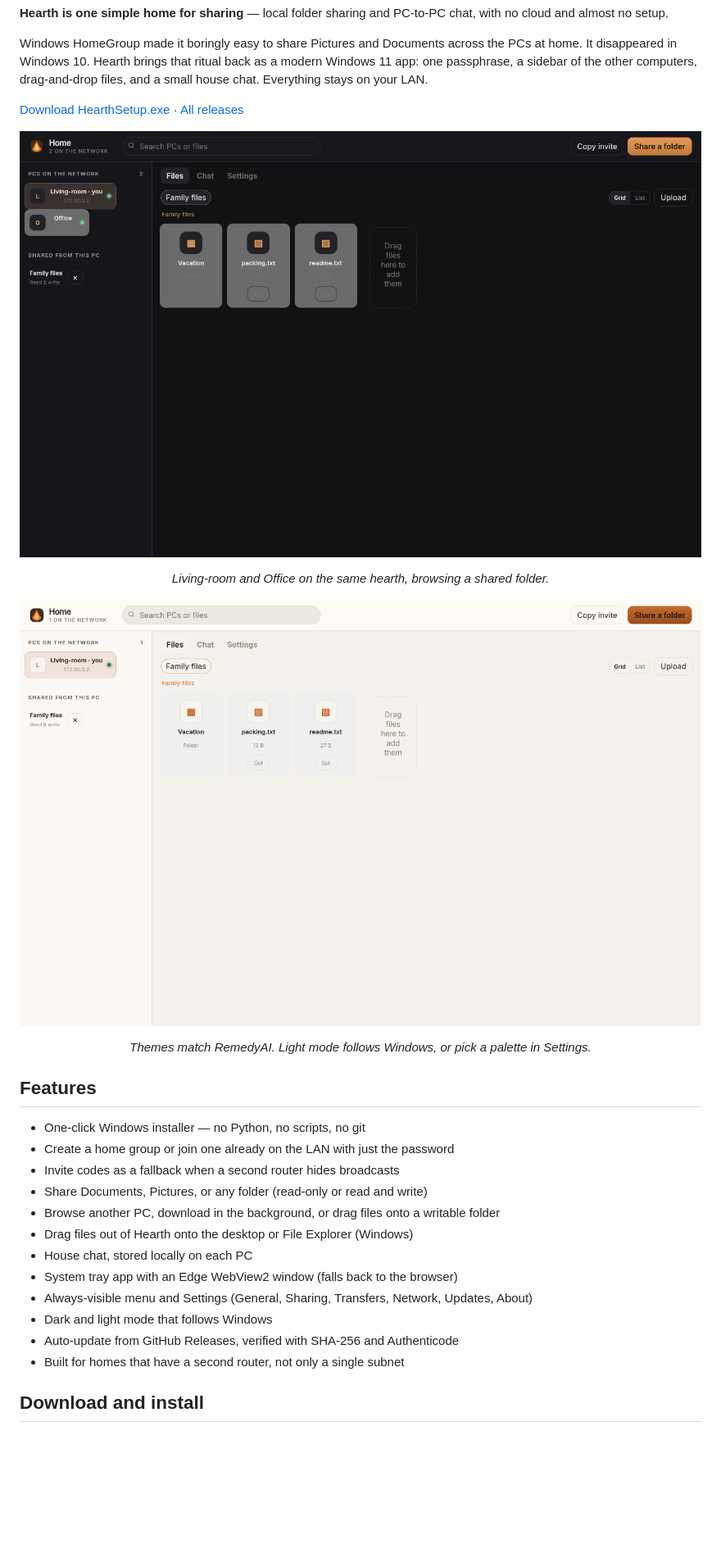
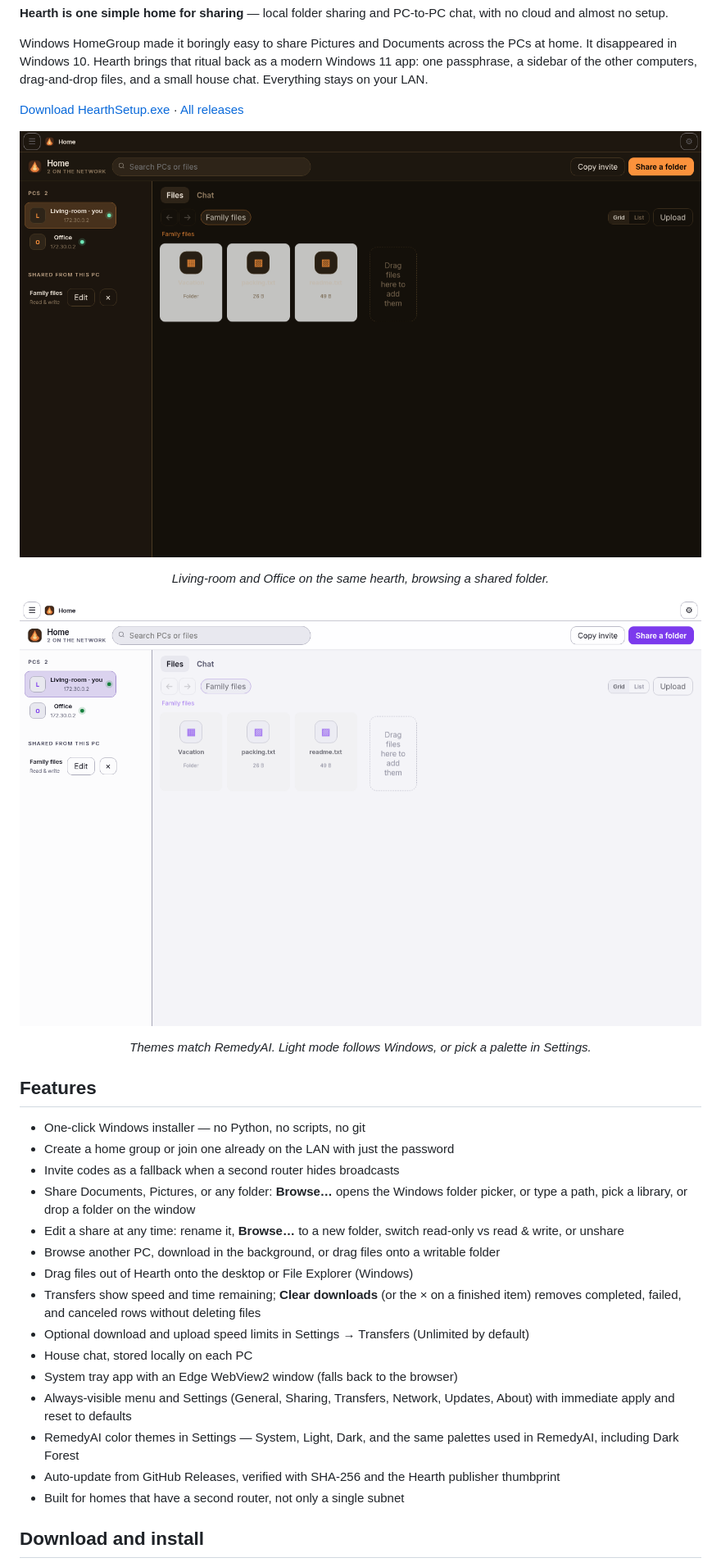
Before and after one commit to AhmiDarrow/Hearth, a Markdown page: README.md, the part around one of its changes. Shown at 82% size. Rendered like a GitHub page; pictures changed too: docs/hearth-files-light.png, docs/hearth-two-pcs.png; blank space fills up the shorter version.

```diff
--- a/README.md
+++ b/README.md
@@ -22,14 +22,17 @@ Windows HomeGroup made it boringly easy to share Pictures and Documents across t
 - One-click Windows installer — no Python, no scripts, no git
 - Create a home group or join one already on the LAN with just the password
 - Invite codes as a fallback when a second router hides broadcasts
-- Share Documents, Pictures, or any folder (read-only or read and write)
+- Share Documents, Pictures, or any folder: **Browse…** opens the Windows folder picker, or type a path, pick a library, or drop a folder on the window
+- Edit a share at any time: rename it, **Browse…** to a new folder, switch read-only vs read & write, or unshare
 - Browse another PC, download in the background, or drag files onto a writable folder
 - Drag files out of Hearth onto the desktop or File Explorer (Windows)
+- Transfers show speed and time remaining; **Clear downloads** (or the × on a finished item) removes completed, failed, and canceled rows without deleting files
+- Optional download and upload speed limits in Settings → Transfers (Unlimited by default)
 - House chat, stored locally on each PC
 - System tray app with an Edge WebView2 window (falls back to the browser)
-- Always-visible menu and Settings (General, Sharing, Transfers, Network, Updates, About)
-- Dark and light mode that follows Windows
-- Auto-update from GitHub Releases, verified with SHA-256 and Authenticode
+- Always-visible menu and Settings (General, Sharing, Transfers, Network, Updates, About) with immediate apply and reset to defaults
+- RemedyAI color themes in Settings — System, Light, Dark, and the same palettes used in RemedyAI, including Dark Forest
+- Auto-update from GitHub Releases, verified with SHA-256 and the Hearth publisher thumbprint
 - Built for homes that have a second router, not only a single subnet
 
 ## Download and install
```
Also changed, not shown: other parts of README.md (+8 -1 lines), 1 other file.
